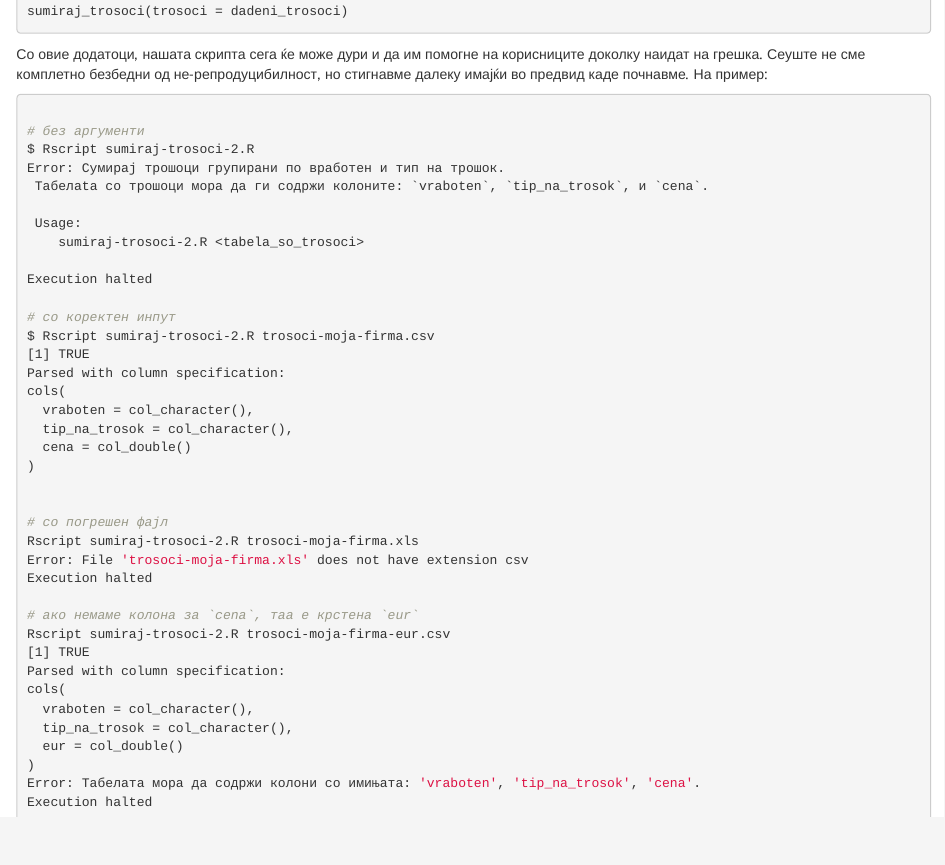
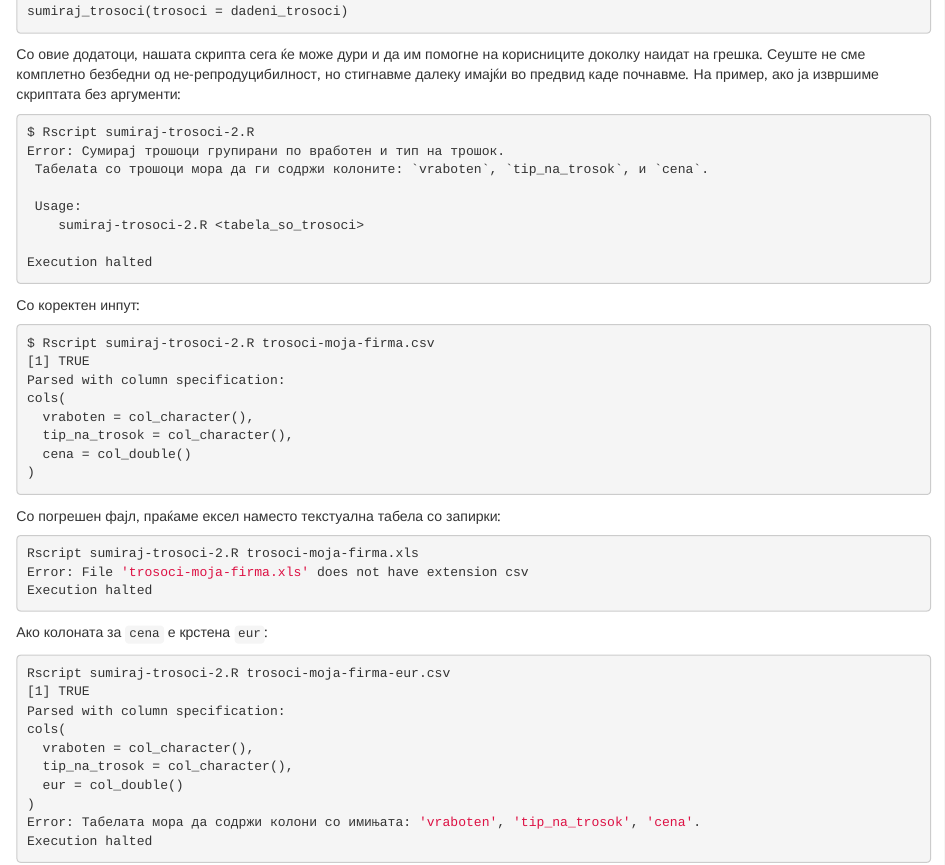
Before and after one commit to discindo/booklet, an R Markdown document (04.Rmd): the page in a window 1100 px wide, from 6490 px down. Rendered offline with R 4.5, knitr and Pandoc, with nearby package versions; drawn as R Markdown's standard HTML page in place of the format the file asks for; some code elsewhere in the file could not run offline.

Commit message:
some more updates to rscript section

````diff
--- a/04.Rmd
+++ b/04.Rmd
@@ -346,11 +346,9 @@ sumiraj_trosoci(trosoci = dadeni_trosoci)
 
 ```
 
-Со овие додатоци, нашата скрипта сега ќе може дури и да им помогне на корисниците доколку наидат на грешка. Сеуште не сме комплетно безбедни од не-репродуцибилност, но стигнавме далеку имајќи во предвид каде почнавме. На пример:
+Со овие додатоци, нашата скрипта сега ќе може дури и да им помогне на корисниците доколку наидат на грешка. Сеуште не сме комплетно безбедни од не-репродуцибилност, но стигнавме далеку имајќи во предвид каде почнавме. На пример, ако ја извршиме скриптата без аргументи:
 
 ```{bash, eval = FALSE}
-
-# без аргументи
 $ Rscript sumiraj-trosoci-2.R
 Error: Сумирај трошоци групирани по вработен и тип на трошок.
  Табелаta со трошоци мора да ги содржи колоните: `vraboten`, `tip_na_trosok`, и `cena`.
@@ -359,8 +357,11 @@ Error: Сумирај трошоци групирани по вработен и
     sumiraj-trosoci-2.R <tabela_so_trosoci>
 
 Execution halted
+```
 
-# со коректен инпут
+Со коректен инпут:
+
+```{bash, eval = FALSE}
 $ Rscript sumiraj-trosoci-2.R trosoci-moja-firma.csv
 [1] TRUE
 Parsed with column specification:
@@ -369,14 +370,19 @@ cols(
   tip_na_trosok = col_character(),
   cena = col_double()
 )
+```
 
+Со погрешен фајл, праќаме ексел наместо текстуална табела со запирки:
 
-# со погрешен фајл
+```{bash, eval = FALSE}
 Rscript sumiraj-trosoci-2.R trosoci-moja-firma.xls
 Error: File 'trosoci-moja-firma.xls' does not have extension csv
 Execution halted
+```
 
-# ако немаме колона за `cena`, таа е крстена `eur`
+Ако колоната за `cena` е крстена `eur`:
+
+```{bash, eval = FALSE}
 Rscript sumiraj-trosoci-2.R trosoci-moja-firma-eur.csv
 [1] TRUE
 Parsed with column specification:
````
Also changed, not shown: 6 other files.
